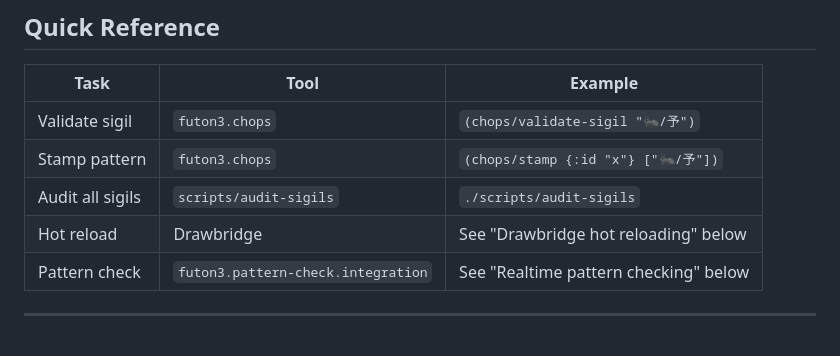
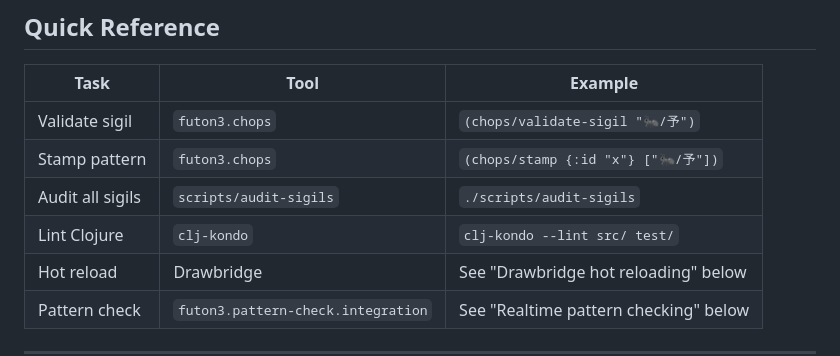
Before and after one commit to tothedarktowercame/futon3, a Markdown page: AGENTS.md, the part around the change. Rendered like a GitHub page; blank space fills up the shorter version.

Commit message:
Add clj-kondo lint note

```diff
--- a/AGENTS.md
+++ b/AGENTS.md
@@ -7,6 +7,7 @@
 | Validate sigil | `futon3.chops` | `(chops/validate-sigil "🐜/予")` |
 | Stamp pattern | `futon3.chops` | `(chops/stamp {:id "x"} ["🐜/予"])` |
 | Audit all sigils | `scripts/audit-sigils` | `./scripts/audit-sigils` |
+| Lint Clojure | `clj-kondo` | `clj-kondo --lint src/ test/` |
 | Hot reload | Drawbridge | See "Drawbridge hot reloading" below |
 | Pattern check | `futon3.pattern-check.integration` | See "Realtime pattern checking" below |
 
```
